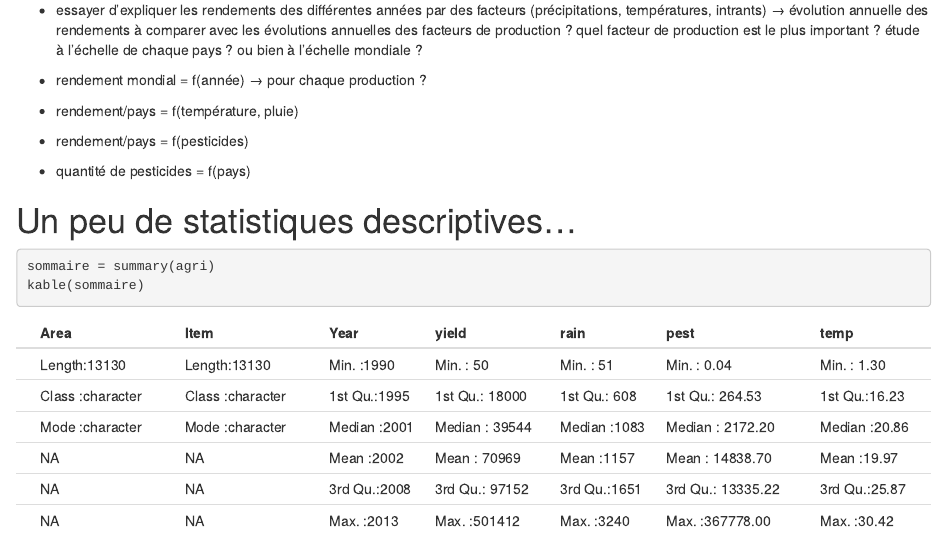
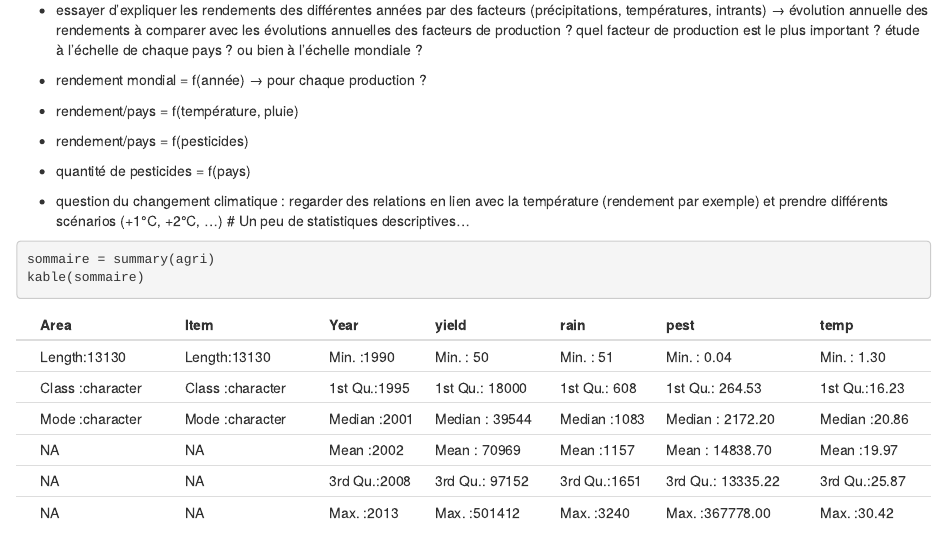
Before and after one commit to turrro/projetStats_ProductionAlimentaireMondiale, an R Markdown document (production agricole markdown.Rmd): the page in a window 1100 px wide, from 1500 px down. Rendered offline with R 4.5, knitr and Pandoc, with nearby package versions.

Commit message:
commit Arthur

````diff
--- a/production agricole markdown.Rmd
+++ b/production agricole markdown.Rmd
@@ -56,6 +56,7 @@ head(agripays)
 
 -   quantité de pesticides = f(pays)
 
+- question du changement climatique : regarder des relations en lien avec la température (rendement par exemple) et prendre différents scénarios (+1°C, +2°C, ...)
 # Un peu de statistiques descriptives...
 
 ```{r description}
````
